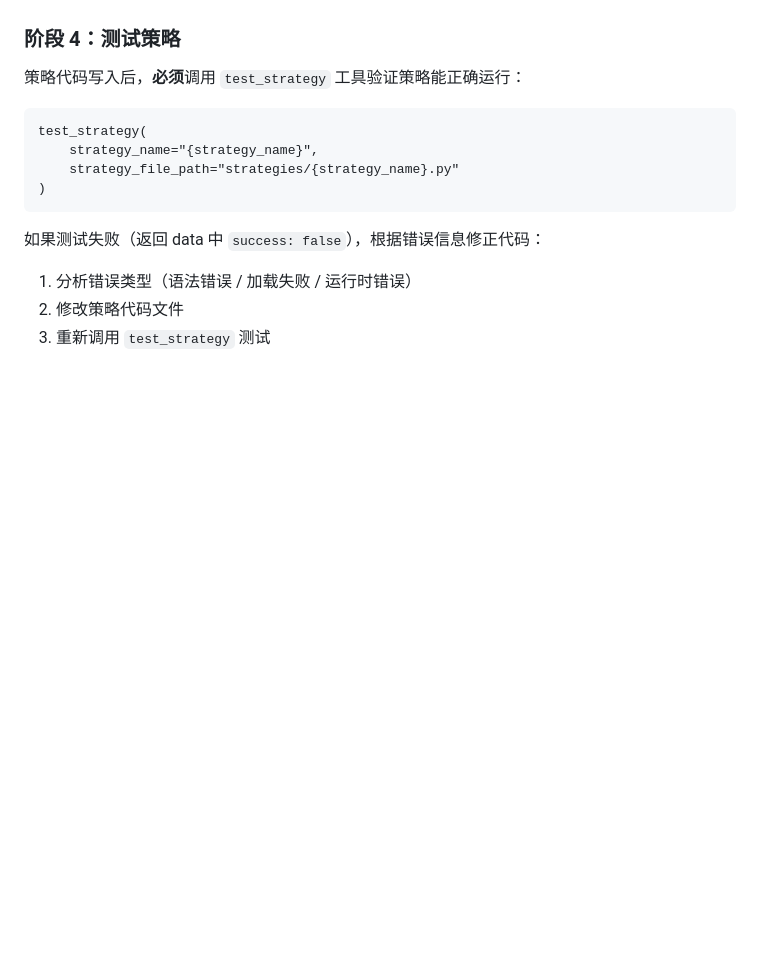
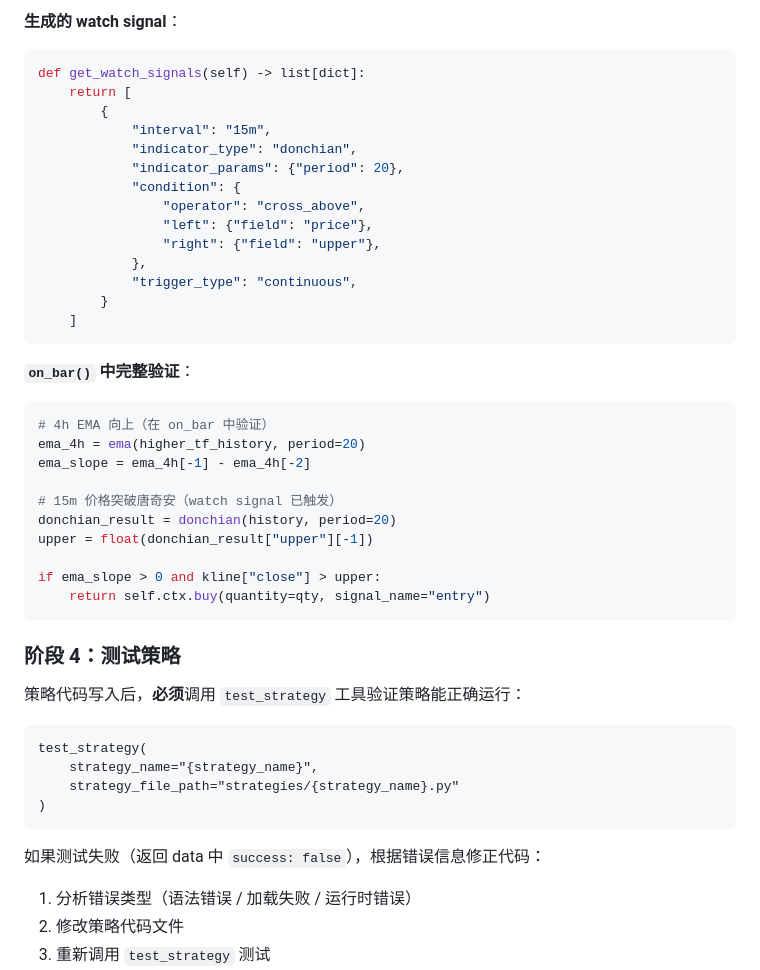
Before and after one commit to eazlong/trade-agent-system, a Markdown page: skills/create-strategy/SKILL.md, the part around one of its changes. Rendered like a GitHub page; blank space fills up the shorter version.

Commit message:
feat(skill): add Watch Signals Derivation Rules section

````diff
--- a/skills/create-strategy/SKILL.md
+++ b/skills/create-strategy/SKILL.md
@@ -134,3 +200,34 @@ write_file(
+**生成的 watch signal**：
+```python
+def get_watch_signals(self) -> list[dict]:
+    return [
+        {
+            "interval": "15m",
+            "indicator_type": "donchian",
+            "indicator_params": {"period": 20},
+            "condition": {
+                "operator": "cross_above",
+                "left": {"field": "price"},
+                "right": {"field": "upper"},
+            },
+            "trigger_type": "continuous",
+        }
+    ]
+```
+
+**`on_bar()` 中完整验证**：
+```python
+# 4h EMA 向上（在 on_bar 中验证）
+ema_4h = ema(higher_tf_history, period=20)
+ema_slope = ema_4h[-1] - ema_4h[-2]
+
+# 15m 价格突破唐奇安（watch signal 已触发）
+donchian_result = donchian(history, period=20)
+upper = float(donchian_result["upper"][-1])
+
+if ema_slope > 0 and kline["close"] > upper:
+    return self.ctx.buy(quantity=qty, signal_name="entry")
+```
 
 ### 阶段 4：测试策略
 
````
Also changed, not shown: other parts of skills/create-strategy/SKILL.md (+66 -0 lines).
